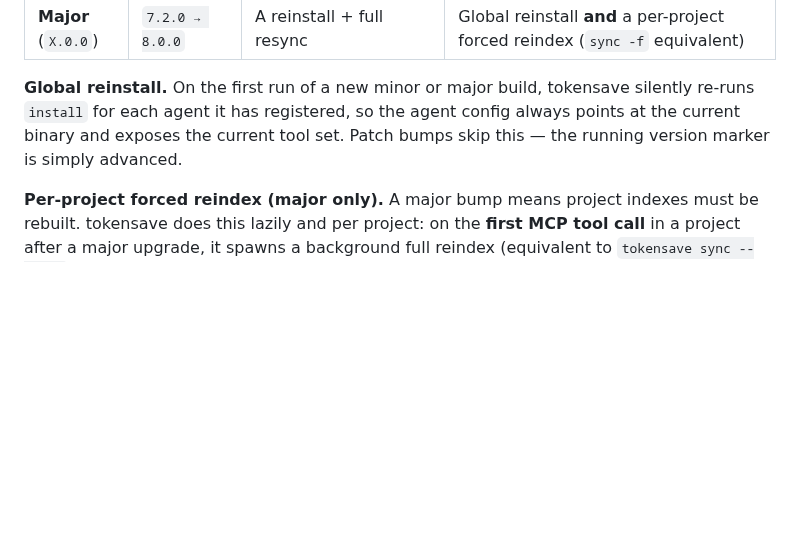
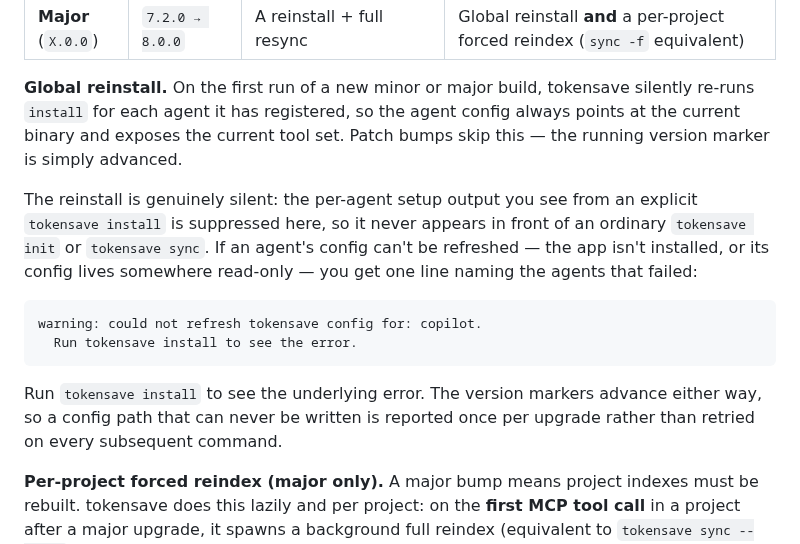
Before and after one commit to aovestdipaperino/tokensave, a Markdown page: README.md, the part around the change. GitHub-like rendering; blank space fills up the shorter version.

````diff
--- a/README.md
+++ b/README.md
@@ -625,6 +625,15 @@ tokensave version numbers look like SemVer but **do not follow it**: the compone
 
 **Global reinstall.** On the first run of a new minor or major build, tokensave silently re-runs `install` for each agent it has registered, so the agent config always points at the current binary and exposes the current tool set. Patch bumps skip this — the running version marker is simply advanced.
 
+The reinstall is genuinely silent: the per-agent setup output you see from an explicit `tokensave install` is suppressed here, so it never appears in front of an ordinary `tokensave init` or `tokensave sync`. If an agent's config can't be refreshed — the app isn't installed, or its config lives somewhere read-only — you get one line naming the agents that failed:
+
+```
+warning: could not refresh tokensave config for: copilot.
+  Run tokensave install to see the error.
+```
+
+Run `tokensave install` to see the underlying error. The version markers advance either way, so a config path that can never be written is reported once per upgrade rather than retried on every subsequent command.
+
 **Per-project forced reindex (major only).** A major bump means project indexes must be rebuilt. tokensave does this lazily and per project: on the **first MCP tool call** in a project after a major upgrade, it spawns a background full reindex (equivalent to `tokensave sync --force`) that never blocks the tool response.
 
 **Brew / cargo fallback.** External upgrades that replace the binary outside of `tokensave upgrade` — `brew upgrade tokensave` or `cargo install tokensave` — are detected the same way: if the running version is newer than the last version that performed an install, the reinstall runs on the next launch just as it would after a self-upgrade.
````
Also changed, not shown: TOKENSAVE-VERSIONING.md (+4 -2 lines), docs/USER-GUIDE.md (+17 -4 lines).
